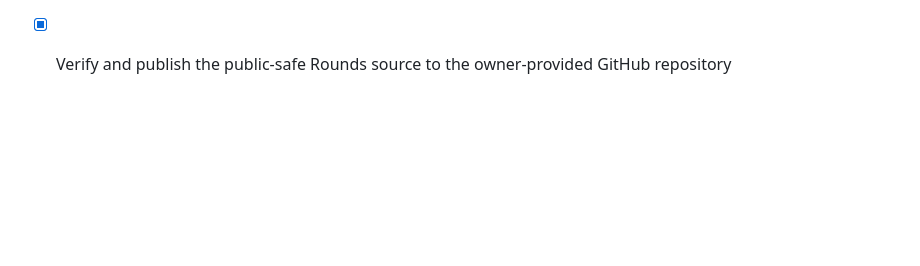
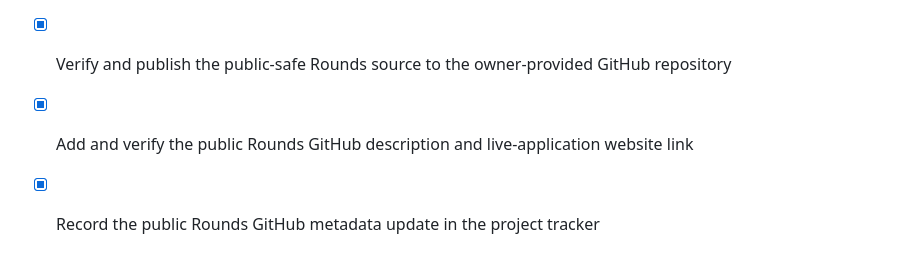
Before and after one commit to knas66000-coder/Rounds-, a Markdown page: todo.md, the part around the change. Rendered like a GitHub page; blank space fills up the shorter version.

Commit message:
Checkpoint: Updated the public GitHub repository `knas66000-coder/Rounds-` with the description: “Rounds is a voice-first, local-first learning platform for NCLEX Nursing, University course packs, and Uganda Senior 1–6 study.” Added the live application homepage `https://roundsnclex-mjcssreo.manus.space`, verified both metadata fields and public visibility, and recorded the completed update in the project tracker.

```diff
--- a/todo.md
+++ b/todo.md
@@ -358,3 +358,5 @@
 - [x] Generate and verify the professional Rounds robustness roadmap PDF
 - [x] Deliver the Rounds robustness roadmap to the owner
 - [x] Verify and publish the public-safe Rounds source to the owner-provided GitHub repository
+- [x] Add and verify the public Rounds GitHub description and live-application website link
+- [x] Record the public Rounds GitHub metadata update in the project tracker
```
